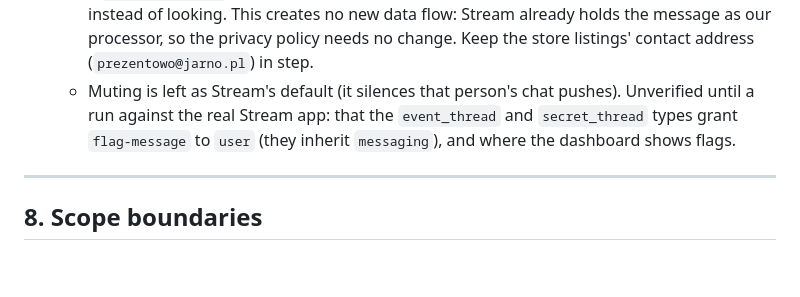
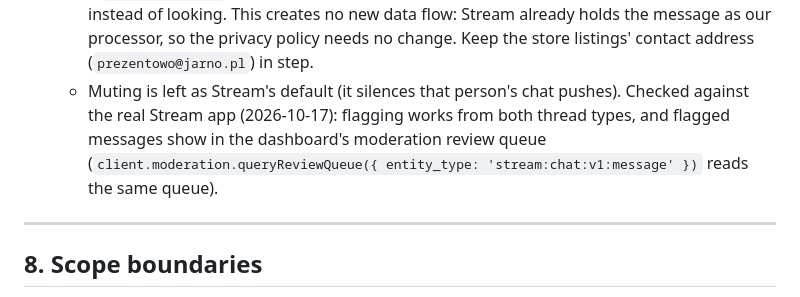
Before and after one commit to ziarno/prezentowo-rn, a Markdown page: docs/spec.md, the part around the change. Drawn GitHub-style; blank space fills up the shorter version.

Commit message:
Record that chat flags reach the Stream review queue
Co-Authored-By: Claude Opus 5.5 <noreply@anthropic.com>

```diff
--- a/docs/spec.md
+++ b/docs/spec.md
@@ -682,7 +682,7 @@ Link-import outcomes on `5a`–`5d`:
 - **Report and block** ([#108](https://github.com/ziarno/prezentowo-rn/issues/108); Apple 1.2 and Google's UGC policy both require them): long-pressing anyone else's message offers **Flag Message** and **Block User** (stream-chat-expo's defaults, with Polish strings in `src/chat/i18n.ts`). Block User always shows; Flag Message only shows when the channel type grants `flag-message` to `user`, so `ChatScreen` passes `messageActions={chatMessageActions}` (`ui/components/ChatModeration.tsx`), which turns that capability on: if the grant is ever missing the report fails with Stream's "Cannot flag" notice instead of the action vanishing.
   - **Block hides, for the blocker only.** Stream's block only stops direct messages, and every thread here is a group channel, so a blocked person's messages still arrive. The screen hides them itself (`isFromBlockedUser`, `src/chat/moderation.ts`): in the thread a blocked person's message becomes one line, "Hidden: you blocked {name}. Tap to unblock.", which is also the way back; recap boxes leave their messages out (`recapOf`). Stream keeps the block on the account (`blocked_user_ids`, sent on connect), so it holds in every thread and on every device. Nothing is sent to the blocked person or to anyone else. Not covered: their chat pushes (Stream's `message.new` template cannot see the receiver's blocks), and a reply that quotes them.
   - **A report goes to the owner through Stream.** Flagging calls `client.flagMessage`, which stores a message flag on the app's Stream project and sends the message copy to no member, so a secret thread's content is never shown to the person it is about (they are not a member of it). The owner reads the flags in the Stream dashboard (Chat, the flagged-messages / moderation review view) or via `client.queryMessageFlags()` with the server key; a `message.flagged` webhook (dashboard setting, not enabled) is the way to get a notice instead of looking. This creates no new data flow: Stream already holds the message as our processor, so the privacy policy needs no change. Keep the store listings' contact address (`prezentowo@jarno.pl`) in step.
-  - Muting is left as Stream's default (it silences that person's chat pushes). Unverified until a run against the real Stream app: that the `event_thread` and `secret_thread` types grant `flag-message` to `user` (they inherit `messaging`), and where the dashboard shows flags.
+  - Muting is left as Stream's default (it silences that person's chat pushes). Checked against the real Stream app (2026-10-17): flagging works from both thread types, and flagged messages show in the dashboard's moderation review queue (`client.moderation.queryReviewQueue({ entity_type: 'stream:chat:v1:message' })` reads the same queue).
 
 ---
 
```
